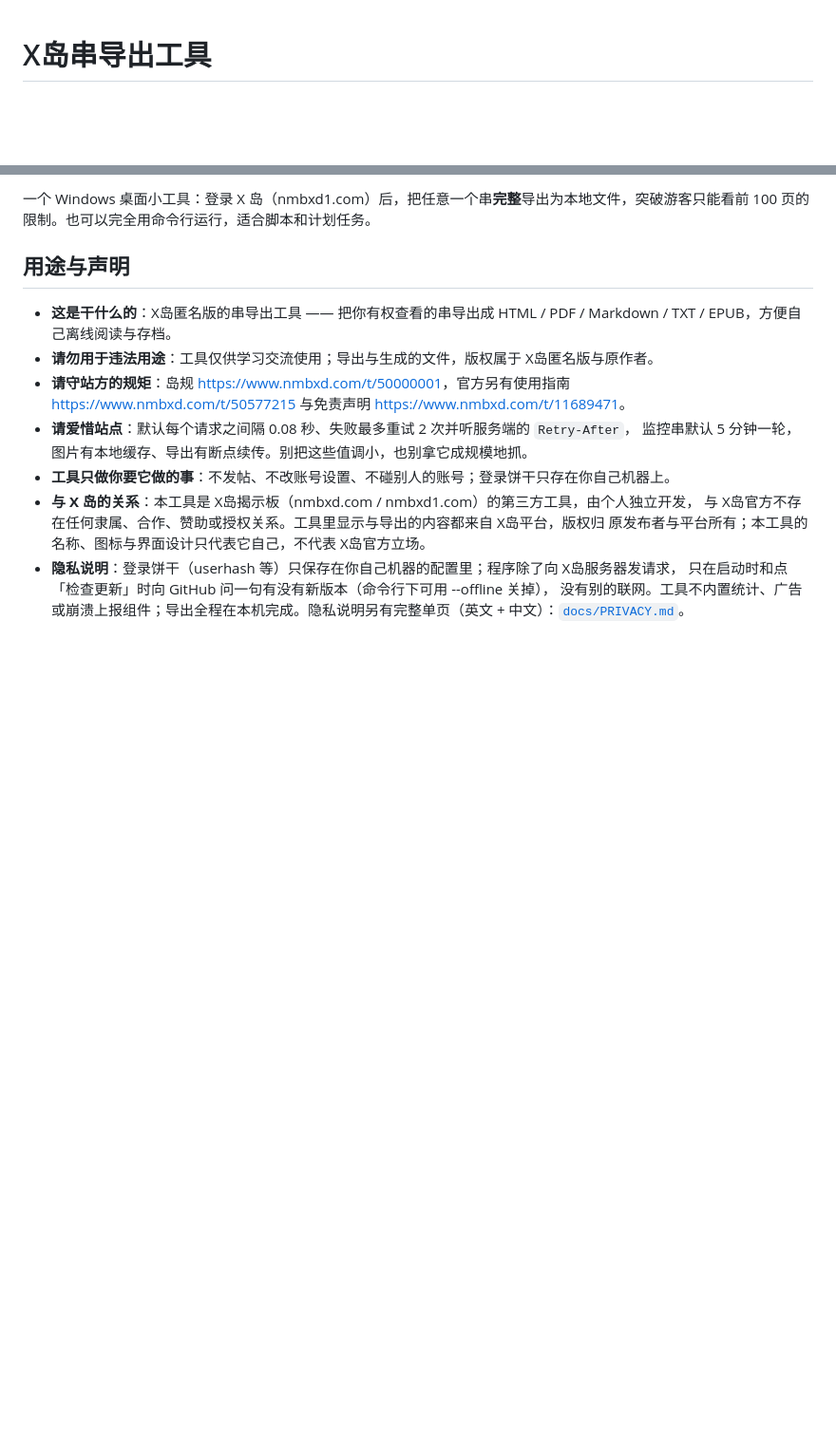
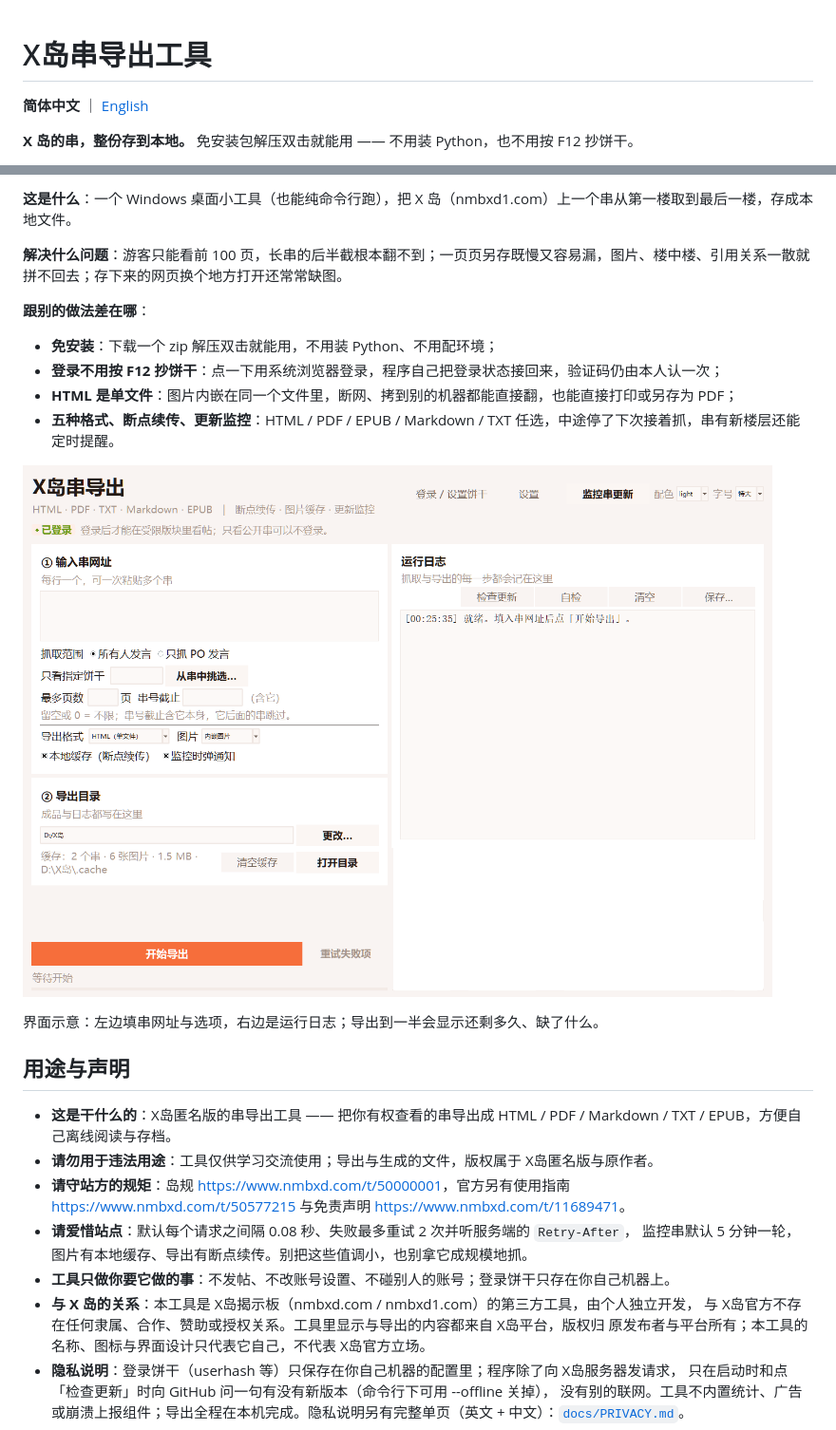
Before and after one commit to XiaoFeng7418/xdao-export, a Markdown page: README.md, 2 parts joined by grey strips. Shown at 95% size. Drawn GitHub-style; pictures changed too: docs/screenshot.png (added); blank space fills up the shorter version.

```diff
--- a/README.md
+++ b/README.md
@@ -1,3 +1,7 @@
 # X岛串导出工具
 
+**简体中文** ｜ [English](README.en.md)
+
+**X 岛的串，整份存到本地。** 免安装包解压双击就能用 —— 不用装 Python，也不用按 F12 抄饼干。
+
 [![tests](https://github.com/XiaoFeng7418/xdao-export/actions/workflows/tests.yml/badge.svg)](https://github.com/XiaoFeng7418/xdao-export/actions/workflows/tests.yml)
@@ -4,5 +11,18 @@
 
-一个 Windows 桌面小工具：登录 X 岛（nmbxd1.com）后，把任意一个串**完整**导出为本地文件，突破游客只能看前 100 页的限制。也可以完全用命令行运行，适合脚本和计划任务。
+**这是什么**：一个 Windows 桌面小工具（也能纯命令行跑），把 X 岛（nmbxd1.com）上一个串从第一楼取到最后一楼，存成本地文件。
+
+**解决什么问题**：游客只能看前 100 页，长串的后半截根本翻不到；一页页另存既慢又容易漏，图片、楼中楼、引用关系一散就拼不回去；存下来的网页换个地方打开还常常缺图。
+
+**跟别的做法差在哪**：
+
+- **免安装**：下载一个 zip 解压双击就能用，不用装 Python、不用配环境；
+- **登录不用按 F12 抄饼干**：点一下用系统浏览器登录，程序自己把登录状态接回来，验证码仍由本人认一次；
+- **HTML 是单文件**：图片内嵌在同一个文件里，断网、拷到别的机器都能直接翻，也能直接打印或另存为 PDF；
+- **五种格式、断点续传、更新监控**：HTML / PDF / EPUB / Markdown / TXT 任选，中途停了下次接着抓，串有新楼层还能定时提醒。
+
+![界面示意](docs/screenshot.png)
+
+界面示意：左边填串网址与选项，右边是运行日志；导出到一半会显示还剩多久、缺了什么。
 
 ## 用途与声明
 
```
Also changed, not shown: other parts of README.md (+3 -0 lines), README.en.md (added, +70 -0 lines), docs/social-preview.png (added), 1 other file.
